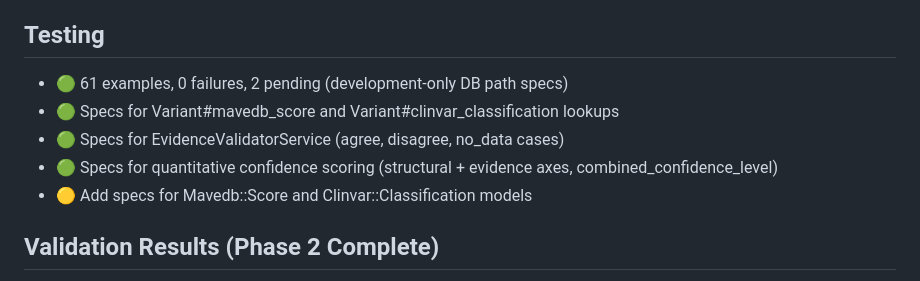
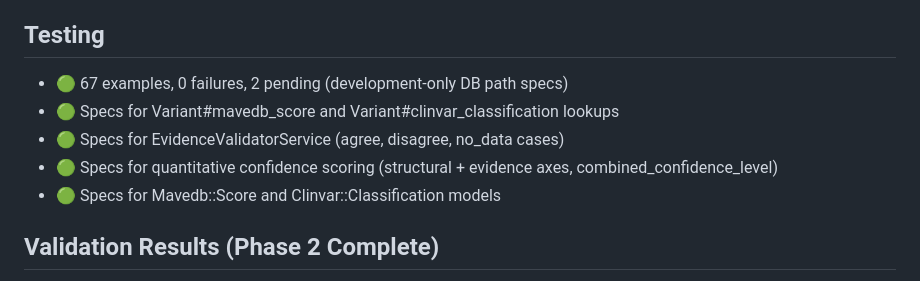
Before and after one commit to unixneo/protein_variants, a Markdown page: TODO.md, the part around one of its changes. Drawn GitHub-style.

Commit message:
TODO.md: mark model specs green, update suite count to 67

```diff
--- a/TODO.md
+++ b/TODO.md
@@ -63,11 +63,11 @@ The LLM experiment is the primary goal. TP53 missense interpretation is the test
 - 🟢 Variant show: Evidence Agreement card (system mechanism, MaveDB agreement, ClinVar agreement, overall)
 
 ## Testing
-- 🟢 61 examples, 0 failures, 2 pending (development-only DB path specs)
+- 🟢 67 examples, 0 failures, 2 pending (development-only DB path specs)
 - 🟢 Specs for Variant#mavedb_score and Variant#clinvar_classification lookups
 - 🟢 Specs for EvidenceValidatorService (agree, disagree, no_data cases)
 - 🟢 Specs for quantitative confidence scoring (structural + evidence axes, combined_confidence_level)
-- 🟡 Add specs for Mavedb::Score and Clinvar::Classification models
+- 🟢 Specs for Mavedb::Score and Clinvar::Classification models
 
 ## Validation Results (Phase 2 Complete)
 - 🟢 EvidenceValidatorService wired into VariantsController#show
```
Also changed, not shown: other parts of TODO.md (+2 -2 lines).
